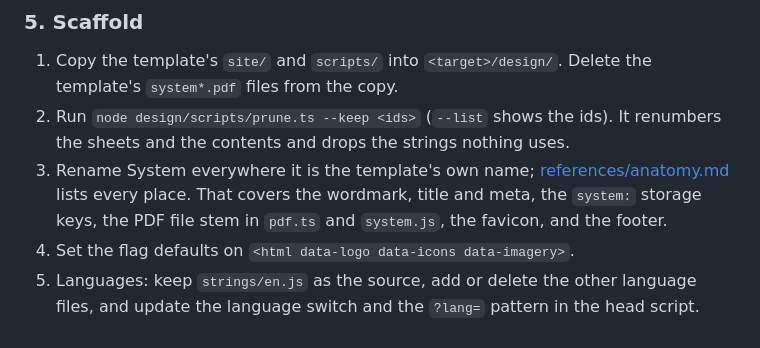
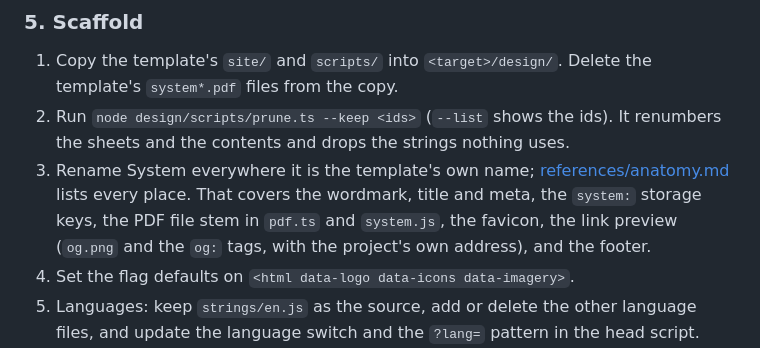
Before and after one commit to siliconlemon/system, a Markdown page: skills/design-deck/SKILL.md, the part around the change. Drawn GitHub-style.

Commit message:
Document the link preview in the design-deck skill

```diff
--- a/skills/design-deck/SKILL.md
+++ b/skills/design-deck/SKILL.md
@@ -55,7 +55,7 @@ Test it: hide the name on the cover. If the deck could belong to another client,
 
 1. Copy the template's `site/` and `scripts/` into `<target>/design/`. Delete the template's `system*.pdf` files from the copy.
 2. Run `node design/scripts/prune.ts --keep <ids>` (`--list` shows the ids). It renumbers the sheets and the contents and drops the strings nothing uses.
-3. Rename System everywhere it is the template's own name; [references/anatomy.md](references/anatomy.md) lists every place. That covers the wordmark, title and meta, the `system:` storage keys, the PDF file stem in `pdf.ts` and `system.js`, the favicon, and the footer.
+3. Rename System everywhere it is the template's own name; [references/anatomy.md](references/anatomy.md) lists every place. That covers the wordmark, title and meta, the `system:` storage keys, the PDF file stem in `pdf.ts` and `system.js`, the favicon, the link preview (`og.png` and the `og:` tags, with the project's own address), and the footer.
 4. Set the flag defaults on `<html data-logo data-icons data-imagery>`.
 5. Languages: keep `strings/en.js` as the source, add or delete the other language files, and update the language switch and the `?lang=` pattern in the head script.
 6. Add a `.claude/launch.json` entry that serves `design/site`, so the deck can be previewed.
```
Also changed, not shown: 1 other file.
